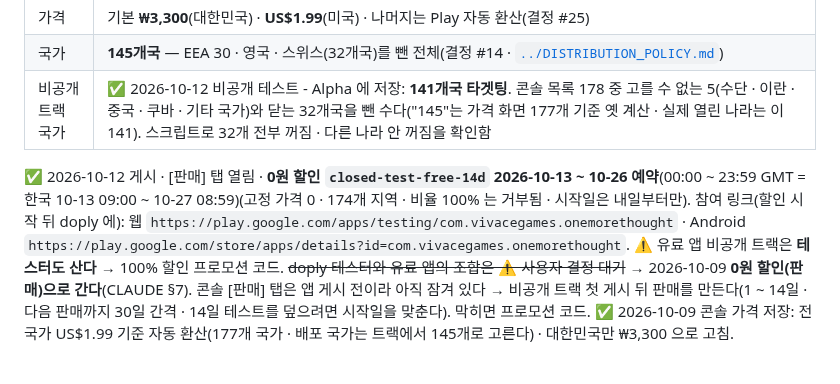
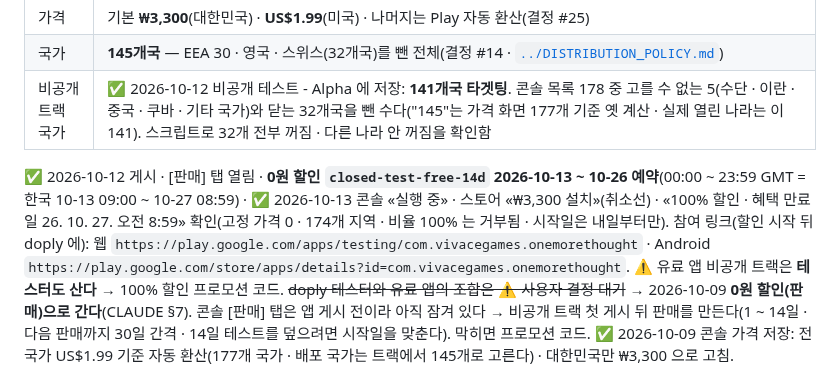
Before and after one commit to sonwheesung/OneMoreThought, a Markdown page: docs/release/PLAY_CONSOLE.md, the part around the change. Rendered like a GitHub page.

Commit message:
261013 :: [출시] 0원 할인 시작 확인(콘솔 실행 중 · 스토어 100% 할인)
Co-Authored-By: Claude Opus 5.5 (1M context) <noreply@anthropic.com>

```diff
--- a/docs/release/PLAY_CONSOLE.md
+++ b/docs/release/PLAY_CONSOLE.md
@@ -132,7 +132,7 @@ One-time purchase. All future updates included.
 | 국가 | **145개국** — EEA 30 · 영국 · 스위스(32개국)를 뺀 전체(결정 #14 · [`../DISTRIBUTION_POLICY.md`](../DISTRIBUTION_POLICY.md)) |
 | 비공개 트랙 국가 | ✅ 2026-10-12 비공개 테스트 - Alpha 에 저장: **141개국 타겟팅**. 콘솔 목록 178 중 고를 수 없는 5(수단 · 이란 · 중국 · 쿠바 · 기타 국가)와 닫는 32개국을 뺀 수다("145"는 가격 화면 177개 기준 옛 계산 · 실제 열린 나라는 이 141). 스크립트로 32개 전부 꺼짐 · 다른 나라 안 꺼짐을 확인함 |
 
-✅ 2026-10-12 게시 · [판매] 탭 열림 · **0원 할인 `closed-test-free-14d` 2026-10-13 ~ 10-26 예약**(00:00 ~ 23:59 GMT = 한국 10-13 09:00 ~ 10-27 08:59)(고정 가격 0 · 174개 지역 · 비율 100% 는 거부됨 · 시작일은 내일부터만). 참여 링크(할인 시작 뒤 doply 에): 웹 `https://play.google.com/apps/testing/com.vivacegames.onemorethought` · Android `https://play.google.com/store/apps/details?id=com.vivacegames.onemorethought`.
+✅ 2026-10-12 게시 · [판매] 탭 열림 · **0원 할인 `closed-test-free-14d` 2026-10-13 ~ 10-26 예약**(00:00 ~ 23:59 GMT = 한국 10-13 09:00 ~ 10-27 08:59) · ✅ 2026-10-13 콘솔 «실행 중» · 스토어 «₩3,300 설치»(취소선) · «100% 할인 · 혜택 만료일 26. 10. 27. 오전 8:59» 확인(고정 가격 0 · 174개 지역 · 비율 100% 는 거부됨 · 시작일은 내일부터만). 참여 링크(할인 시작 뒤 doply 에): 웹 `https://play.google.com/apps/testing/com.vivacegames.onemorethought` · Android `https://play.google.com/store/apps/details?id=com.vivacegames.onemorethought`.
 ⚠ 유료 앱 비공개 트랙은 **테스터도 산다** → 100% 할인 프로모션 코드. ~~doply 테스터와 유료 앱의 조합은 ⚠ 사용자 결정 대기~~ → 2026-10-09 **0원 할인(판매)으로 간다**(CLAUDE §7). 콘솔 [판매] 탭은 앱 게시 전이라 아직 잠겨 있다 → 비공개 트랙 첫 게시 뒤 판매를 만든다(1 ~ 14일 · 다음 판매까지 30일 간격 · 14일 테스트를 덮으려면 시작일을 맞춘다). 막히면 프로모션 코드.
 ✅ 2026-10-09 콘솔 가격 저장: 전 국가 US$1.99 기준 자동 환산(177개 국가 · 배포 국가는 트랙에서 145개로 고른다) · 대한민국만 ₩3,300 으로 고침.
 
```
